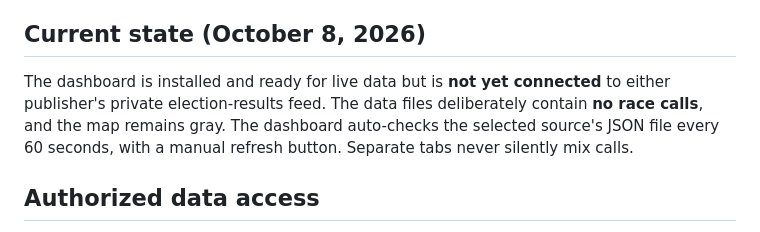
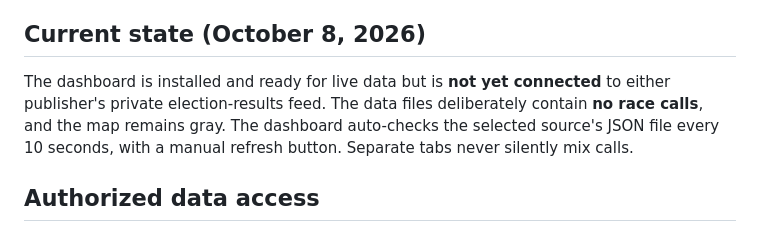
Before and after one commit to willgreenwald27-cell/wills-election-polls, a Markdown page: ELECTION_NIGHT_SETUP.md, the part around the change. GitHub-like rendering.

Commit message:
Refresh election-night results every 10 seconds

```diff
--- a/ELECTION_NIGHT_SETUP.md
+++ b/ELECTION_NIGHT_SETUP.md
@@ -5,7 +5,7 @@ The publicly accessible page is `/election-night.html`. It has two independent r
 
 ## Current state (October 8, 2026)
 
-The dashboard is installed and ready for live data but is **not yet connected** to either publisher's private election-results feed. The data files deliberately contain **no race calls**, and the map remains gray. The dashboard auto-checks the selected source's JSON file every 60 seconds, with a manual refresh button. Separate tabs never silently mix calls.
+The dashboard is installed and ready for live data but is **not yet connected** to either publisher's private election-results feed. The data files deliberately contain **no race calls**, and the map remains gray. The dashboard auto-checks the selected source's JSON file every 10 seconds, with a manual refresh button. Separate tabs never silently mix calls.
 
 ## Authorized data access
 
```
